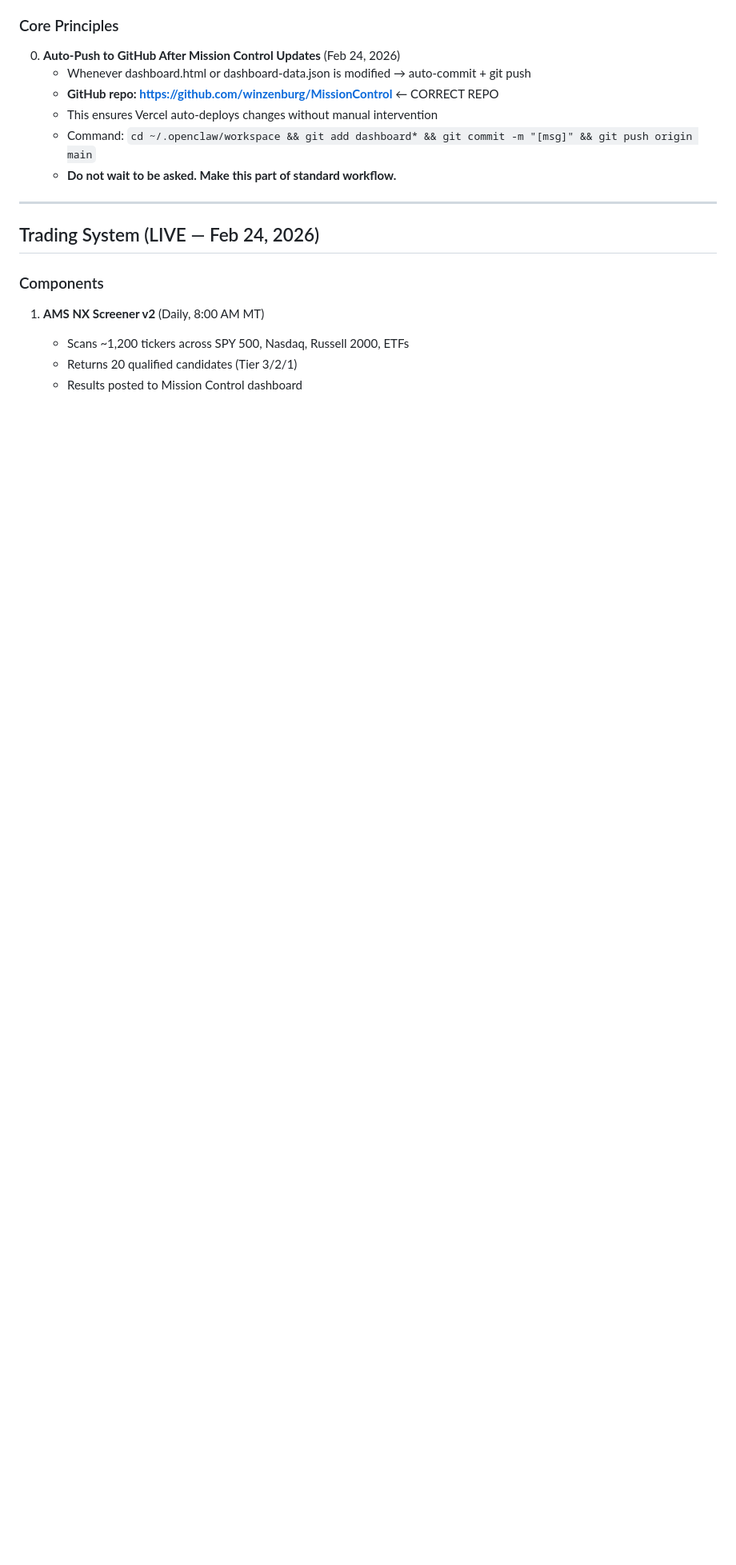
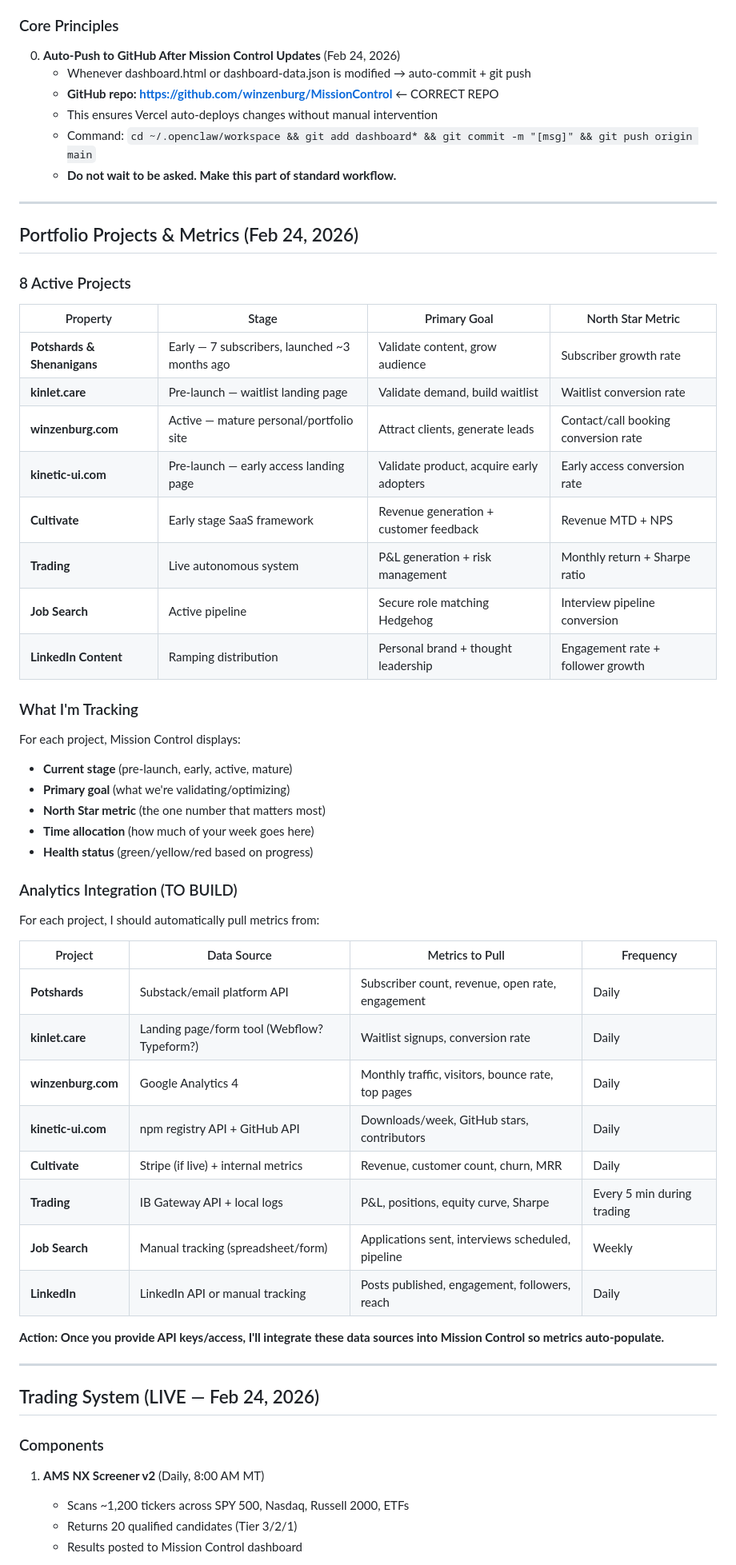
Before and after one commit to winzenburg/MissionControl, a Markdown page: MEMORY.md, the part around the change. Shown at 80% size. Rendered like a GitHub page; blank space fills up the shorter version.

Commit message:
Document 8-project portfolio with stages, goals, and North Star metrics + analytics integration plan

```diff
--- a/MEMORY.md
+++ b/MEMORY.md
@@ -24,6 +24,49 @@ Help Ryan build and grow his software products, manage his professional relation
    - This ensures Vercel auto-deploys changes without manual intervention
    - Command: `cd ~/.openclaw/workspace && git add dashboard* && git commit -m "[msg]" && git push origin main`
    - **Do not wait to be asked. Make this part of standard workflow.**
+
+---
+
+## Portfolio Projects & Metrics (Feb 24, 2026)
+
+### 8 Active Projects
+
+| Property | Stage | Primary Goal | North Star Metric |
+|----------|-------|--------------|-------------------|
+| **Potshards & Shenanigans** | Early — 7 subscribers, launched ~3 months ago | Validate content, grow audience | Subscriber growth rate |
+| **kinlet.care** | Pre-launch — waitlist landing page | Validate demand, build waitlist | Waitlist conversion rate |
+| **winzenburg.com** | Active — mature personal/portfolio site | Attract clients, generate leads | Contact/call booking conversion rate |
+| **kinetic-ui.com** | Pre-launch — early access landing page | Validate product, acquire early adopters | Early access conversion rate |
+| **Cultivate** | Early stage SaaS framework | Revenue generation + customer feedback | Revenue MTD + NPS |
+| **Trading** | Live autonomous system | P&L generation + risk management | Monthly return + Sharpe ratio |
+| **Job Search** | Active pipeline | Secure role matching Hedgehog | Interview pipeline conversion |
+| **LinkedIn Content** | Ramping distribution | Personal brand + thought leadership | Engagement rate + follower growth |
+
+### What I'm Tracking
+
+For each project, Mission Control displays:
+- **Current stage** (pre-launch, early, active, mature)
+- **Primary goal** (what we're validating/optimizing)
+- **North Star metric** (the one number that matters most)
+- **Time allocation** (how much of your week goes here)
+- **Health status** (green/yellow/red based on progress)
+
+### Analytics Integration (TO BUILD)
+
+For each project, I should automatically pull metrics from:
+
+| Project | Data Source | Metrics to Pull | Frequency |
+|---------|-------------|-----------------|-----------|
+| **Potshards** | Substack/email platform API | Subscriber count, revenue, open rate, engagement | Daily |
+| **kinlet.care** | Landing page/form tool (Webflow? Typeform?) | Waitlist signups, conversion rate | Daily |
+| **winzenburg.com** | Google Analytics 4 | Monthly traffic, visitors, bounce rate, top pages | Daily |
+| **kinetic-ui.com** | npm registry API + GitHub API | Downloads/week, GitHub stars, contributors | Daily |
+| **Cultivate** | Stripe (if live) + internal metrics | Revenue, customer count, churn, MRR | Daily |
+| **Trading** | IB Gateway API + local logs | P&L, positions, equity curve, Sharpe | Every 5 min during trading |
+| **Job Search** | Manual tracking (spreadsheet/form) | Applications sent, interviews scheduled, pipeline | Weekly |
+| **LinkedIn** | LinkedIn API or manual tracking | Posts published, engagement, followers, reach | Daily |
+
+**Action: Once you provide API keys/access, I'll integrate these data sources into Mission Control so metrics auto-populate.**
 
 ---
 
```
